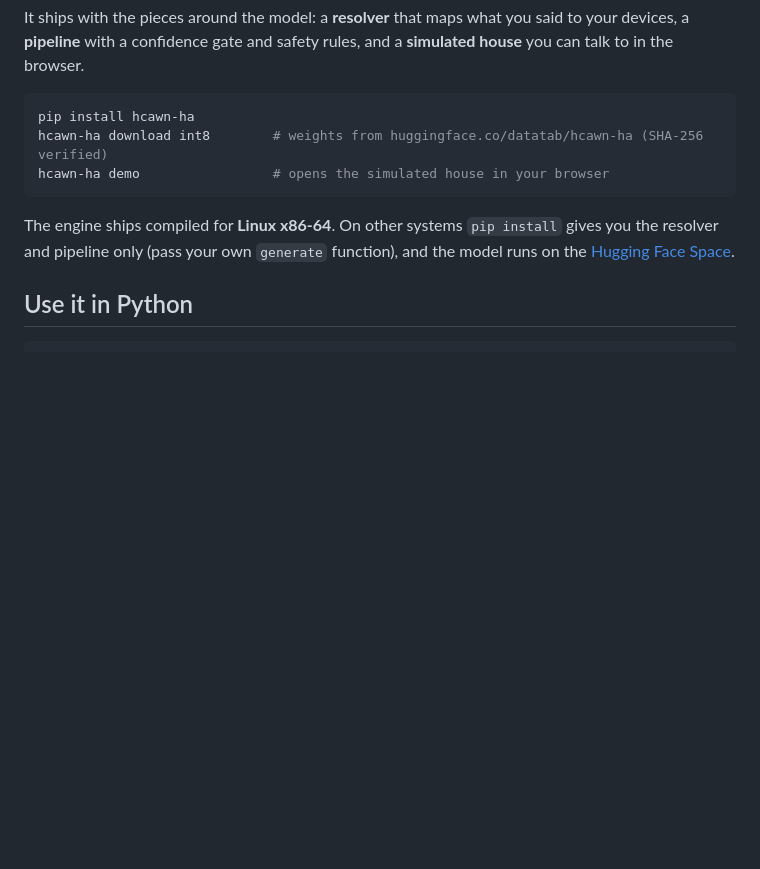
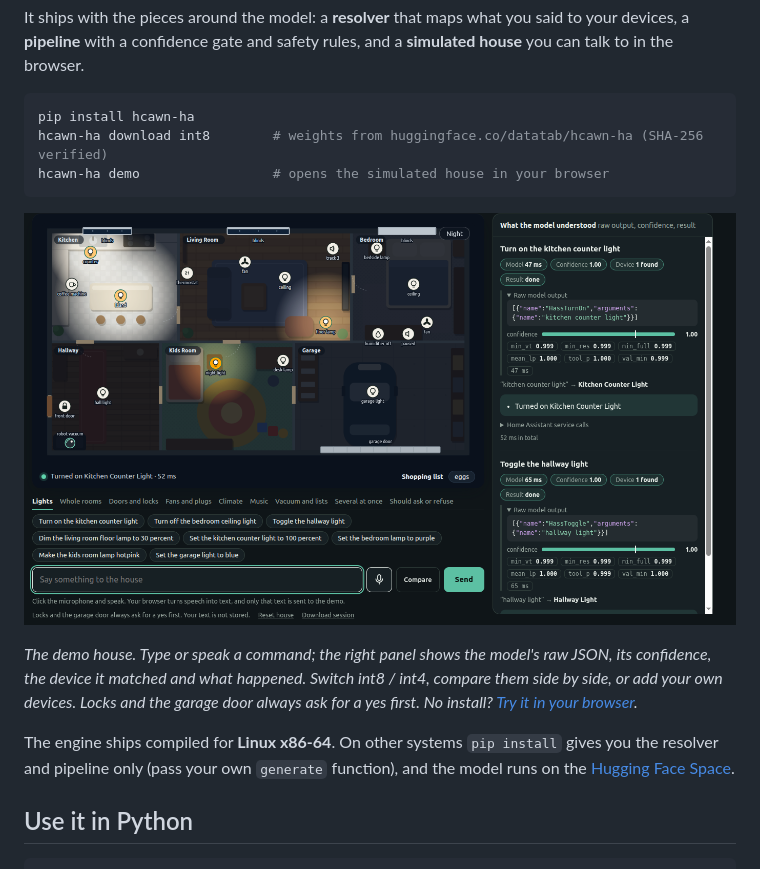
Before and after one commit to hCAWNfc/hcawn-ha, a Markdown page: README.md, the part around one of its changes. GitHub-like rendering; pictures changed too: assets/demo.png (added); blank space fills up the shorter version.

Commit message:
README: demo screenshot and badges

````diff
--- a/README.md
+++ b/README.md
@@ -11,6 +19,10 @@ pip install hcawn-ha
 hcawn-ha download int8        # weights from huggingface.co/datatab/hcawn-ha (SHA-256 verified)
 hcawn-ha demo                 # opens the simulated house in your browser
 ```
+
+![The hcawn-ha demo: a simulated house on the left, the raw model output, confidence and matched device on the right](https://raw.githubusercontent.com/hCAWNfc/hcawn-ha/main/assets/demo.png)
+
+*The demo house. Type or speak a command; the right panel shows the model's raw JSON, its confidence, the device it matched and what happened. Switch int8 / int4, compare them side by side, or add your own devices. Locks and the garage door always ask for a yes first. No install? [Try it in your browser](https://huggingface.co/spaces/datatab/hcawn-ha-demo).*
 
 The engine ships compiled for **Linux x86-64**. On other systems `pip install` gives you the resolver and pipeline only (pass your own `generate` function), and the model runs on the [Hugging Face Space](https://huggingface.co/spaces/datatab/hcawn-ha-demo).
 
````
Also changed, not shown: other parts of README.md (+8 -0 lines).
